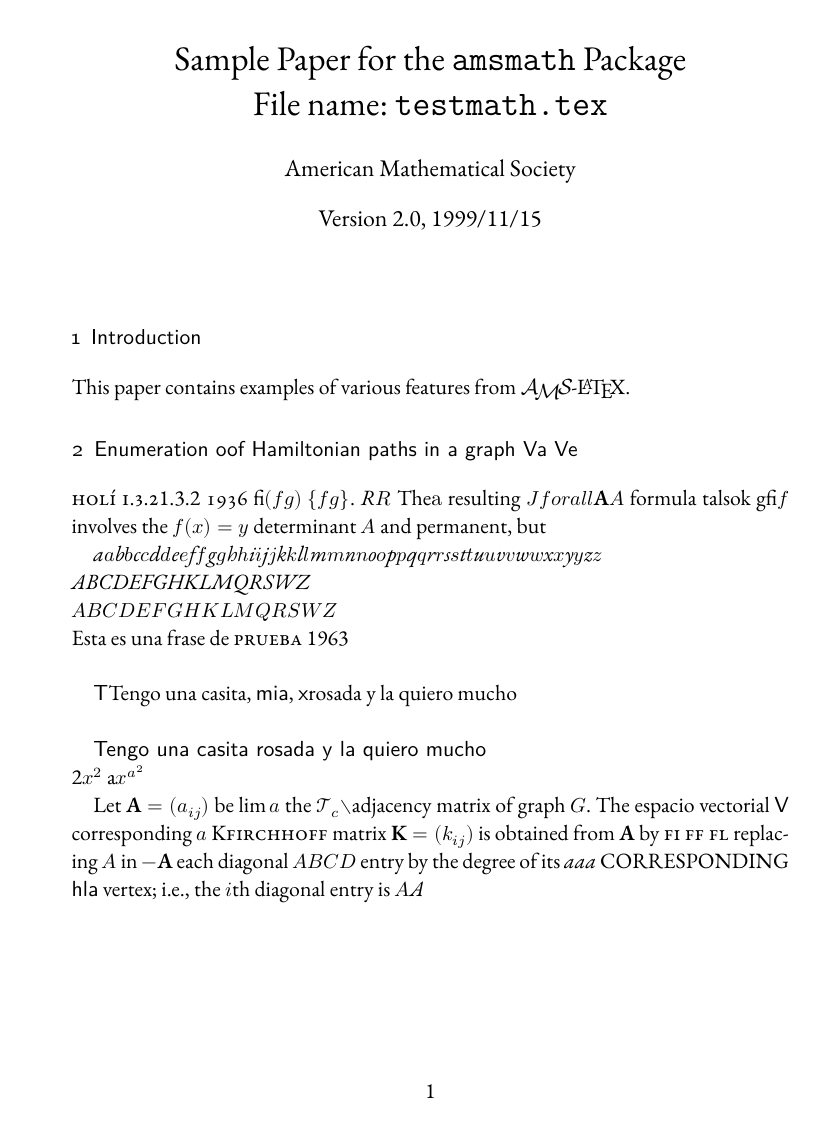
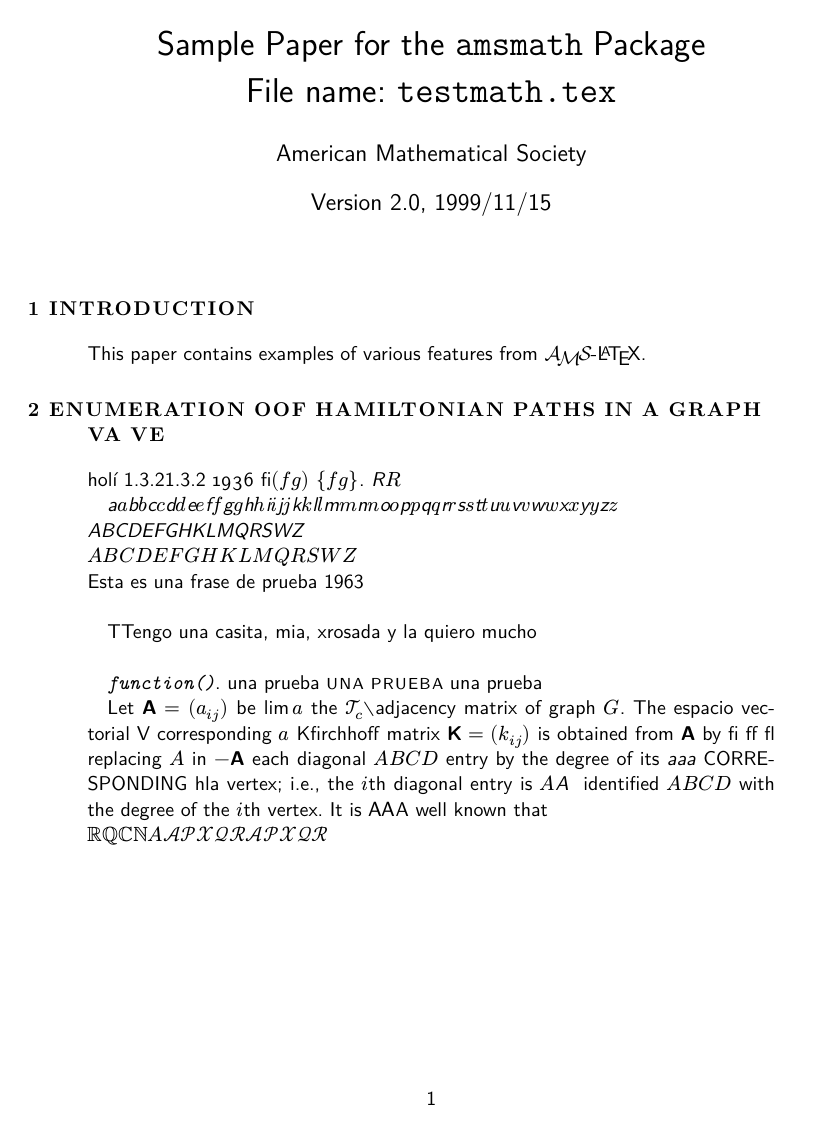
Before and after one commit to JLanzuisi/Misc-LaTeX-files, a LaTeX document (prueba/testmath.tex): page 1 of 48 before the commit and page 1 of 43 after it. Compiled offline with XeLaTeX; a missing font is replaced by an installed copy or a similar font.

Commit message:
font change, and stuff like that

```diff
--- a/prueba/testmath.tex
+++ b/prueba/testmath.tex
@@ -39,10 +39,10 @@
 %%% ====================================================================
 \NeedsTeXFormat{LaTeX2e}% LaTeX 2.09 can't be used (nor non-LaTeX)
 [1994/12/01]% LaTeX date must December 1994 or later
-\documentclass[draft,fleqn,leqno,11pt]{article}
+\documentclass[draft,fleqn,leqno,10pt]{article}
 \pagestyle{headings}
 \usepackage{amsthm}
-\usepackage{titlesec}
+\usepackage[explicit]{titlesec}
 %\usepackage[spanish]{babel}% load before XCharter
 \usepackage{blindtext}
 %\usepackage{unicode-math}
@@ -424,17 +424,82 @@
 % Latex BOLD renders with ebgaramond semibold
 \usepackage{amsmath}
 \usepackage{unicode-math}
-\setmainfont[
-Numbers={OldStyle,Proportional},
-% Scale=.95,
-% SmallCapsFont=* Caps,
-]{EB Garamond}
-\defaultfontfeatures{SmallCapsFeatures={LetterSpace=10},Scale=MatchLowercase,Numbers={OldStyle,Proportional}}
-\newfontfamily{\serifpro}{Latin Modern Sans}
-% \setsansfont[StylisticSet={1,3}]{Work Sans}
-% \setmonofont{JetBrains Mono}
-\setmathfont{Latin Modern Math}
-\setmathfont[range={cal,frak}]{Neo Euler}
+%\setmainfont[
+%Path={../lmodernFonts/},
+%UprightFont={*-regular.otf},
+%UprightFeatures={%
+%	   SmallCapsFont={lmromancaps10-regular.otf},
+%	   SizeFeatures={%
+%		   {Size=     -5.5,  Font={lmroman5-regular.otf}},%
+%		   {Size=  5.5-6.5,  Font={lmroman6-regular.otf}},%
+%		   {Size=  6.5-7.5,  Font={lmroman7-regular.otf}},%
+%		   {Size=  7.5-8.5,  Font={lmroman8-regular.otf}},%
+%		   {Size=  8.5-9.5,  Font={lmroman9-regular.otf}},%
+%		   {Size=  9.5-11.5, Font={lmroman10-regular.otf}},%
+%		   {Size= 11.5-14.5, Font={lmroman12-regular.otf}},%
+%		   {Size= 14.5-    , Font={lmroman17-regular.otf}}%
+%	   }%
+%   },%
+%   %
+%BoldFont={lmroman10-bold.otf},
+%BoldFeatures={%
+%	   SizeFeatures={%
+%		   {Size=     -5.5,  Font={lmroman5-bold.otf}},%
+%		   {Size=  5.5-6.5,  Font={lmroman6-bold.otf}},%
+%		   {Size=  6.5-7.5,  Font={lmroman7-bold.otf}},%
+%		   {Size=  7.5-8.5,  Font={lmroman8-bold.otf}},%
+%		   {Size=  8.5-9.5,  Font={lmroman9-bold.otf}},%
+%		   {Size=  9.5-11.5, Font={lmroman10-bold.otf}},%
+%		   {Size= 11.5-    , Font={lmroman12-bold.otf}},%
+%	   }%
+%   },%
+%ItalicFont={lmroman10-italic.otf},
+%ItalicFeatures={%
+%	SizeFeatures={%
+%		{Size=     -7.5,  Font={lmroman7-italic.otf}},%
+%		{Size=  7.5-8.5,  Font={lmroman8-italic.otf}},%
+%		{Size=  8.5-9.5,  Font={lmroman9-italic.otf}},%
+%		{Size=  9.5-11.5, Font={lmroman10-italic.otf}},%
+%		{Size= 11.5-    , Font={lmroman12-italic.otf}}%
+%	}%
+%},%
+%]{lmroman10}
+% \defaultfontfeatures{SmallCapsFeatures={LetterSpace=10},Scale=MatchLowercase}
+\setmainfont[Numbers=OldStyle, BoldFont={New Computer Modern Sans/B}]{Latin Modern Sans}
+% \newfontfamily{\serifpro}{}
+\newfontfamily{\fonttest}{Latin Modern Roman}
+\setmonofont[Scale=MatchLowercase]{Latin Modern Mono}
+\setmathfont[Scale=MatchLowercase]{NewCMMath-Book.otf}
+% \setmathfont[range={bb,scr}]{XITS Math}
+% \setmathfont[Scale=1,range={"0000-"0001,"0020-"002F,"003A-"0040,"005B-"0060,"007B-"007E,
+%                     "00A0,"00A7-"00A8,"00AC,"00AF,"00B1,"00B4-"00B5,"00B7,
+%                     "00D7,"00F7,
+%                     "0131,
+%                     "0237,"02C6-"02C7,"02D8-"02DA,"02DC,
+%                     "0300-"030C,"030F,"0311,"0323-"0325,"032E-"0332,"0338,
+%                     "0391-"0393,"0395-"03A1,"03A3-"03A8,"03B1-"03BB,
+%                     "03BD-"03C1,"03C3-"03C9,"03D1,"03D5-"03D6,"03F5,
+%                     "2016,"2018-"2019,"2021,"2026-"202C,"2032-"2037,"2044,
+%                     "2057,"20D6-"20D7,"20DB-"20DD,"20E1,"20EE-"20EF,
+%                     "210B-"210C,"210E-"2113,"2118,"211B-"211C,"2126-"2128,
+%                     "212C-"212D,"2130-"2131,"2133,"2135,"2190-"2199,
+%                     "21A4,"21A6,"21A9-"21AA,"21BC-"21CC,"21D0-"21D5,
+%                     "2200,"2202-"2209,"220B-"220C,"220F-"2213,"2215-"221E,
+%                     "2223,"2225,"2227-"222E,"2234-"2235,"2237-"223D,
+%                     "2240-"224C,"2260-"2269,"226E-"2279,"2282-"228B,"228E,
+%                     "2291-"2292,"2295-"2299,"22A2-"22A5,"22C0-"22C5,
+%                     "22DC-"22DD,"22EF,"22F0-"22F1,
+%                     "2308-"230B,"2320-"2321,"2329-"232A,"239B-"23AE,
+%                     "23DC-"23DF,
+%                     "27E8-"27E9,"27F5-"27FE,"2A0C,"2B1A,
+%                     "1D400-"1D433,"1D49C,"1D49E-"1D49F,"1D4A2,"1D4A5-"1D4A6,
+%                     "1D4A9-"1D4AC,"1D4AE-"1D4B5,"1D4D0-"1D4E9,"1D504-"1D505,
+%                     "1D507-"1D50A,"1D50D-"1D514,"1D516-"1D51C,"1D51E-"1D537,
+%                     "1D56C-"1D59F,"1D6A8-"1D6B8,"1D6BA-"1D6D2,"1D6D4-"1D6DD,
+%                     "1D6DF,"1D6E1,"1D7CE-"1D7D7
+%                    }]{Neo Euler}
+% \setmathfont[Scale=MatchLowercase,range={cal,frak,it/{Greek,greek},up/{latin,Latin,num,Greek,greek}}]{Neo Euler}
+% \setmathfont[Scale=1,range={\setminus,bb,scr}]{TeX Gyre Pagella Math}
 % \usepackage[notext,notextcomp,sfmathbb,uprightgreeks,partialup]{kpfonts}
 % \usepackage[]{mathabx}
 % \usepackage[italic,LGRgreek]{mathastext}
@@ -445,7 +510,7 @@
 % \usepackage[bb=boondox,cal=cm,scr=boondoxo]{mathalfa}
 \frenchspacing
 \setlength{\parindent}{1em}
-\linespread{1.03}
+\linespread{1.06}
 %\RequirePackage[T1]{fontenc}
 % \RequirePackage[utf8]{inputenc}
 % \RequirePackage{textcomp,mweights}
@@ -491,10 +556,10 @@
 %\DeclareMathSymbol{\sum}{\mathop}{symbols}{"50}
 %\frenchspacing
 \titleformat{\section}
-{\raggedright\large\serifpro}
-{\thesection}
+{\raggedright\fonttest\bfseries}
+{\hspace{-3em}\thesection}
 {.5em}
-{}
+{\addfontfeatures{LetterSpace=8}\MakeUppercase{#1}}
 \title{Sample Paper for the \pkg{amsmath} Package\\
 File name: \fn{testmath.tex}}
 \author{American Mathematical Society}
@@ -599,7 +664,7 @@
 \section{Enumeration oof Hamiltonian paths in a graph Va Ve}
 
 \textsc{holí 1.3.2}1.3.2  \oldstylenums{1936} fi$(fg)$ $\{fg\}$. \textit{R}$R$
-The{\fontfamily{cmr}\selectfont a} resulting $Jforall\mathbf{A}A$ formula talsok gfi$f$ involves the $f(x)=y$ determinant $A$ and permanent, but
+% The{\fontfamily{cmr}\selectfont a} resulting $Jforall\mathbf{A}A$ formula talsok gfi$f$ involves the $f(x)=y$ determinant $A$ and permanent, but
 %it can $aabx$ easily be $\mathfrak{aa}$applied to $K_n$ and $K_{n_1n_2}$. } x$x$\textit{a}a$x$\texttt{a}\textsf{A}A$\mathsf{A}$\\
 
 {\itshape a$a$b$b$c$c$d$d$e$e$f$f$g$g$h$h$i$i$j$j$k$k$l$l$m$m$n$n$o$o$p$p$q$q$r$r$s$s$t$t$u$u$v$v$w$w$x$x$y$y$z$z$}\\
@@ -610,13 +675,13 @@
 
 {\textsf{T}Tengo una casita, \textsf{\fontseries{l}\selectfont mia}, \textsf{\fontseries{l}\selectfont x}rosada y la quiero mucho  \\}
 
-\textsf{Tengo una casita rosada y la quiero mucho} \\ 2$x^2$ a$x^{a^2}$
+\textit{\texttt{function()}}. una prueba {\footnotesize \addfontfeatures{LetterSpace=8} UNA PRUEBA} una prueba
 
 Let $\mathbf{A}=(a_{ij})$ be $\lim  a$ the $\mathcal{T}_c\setminus$adjacency matrix of graph $G$. The
 espacio vectorial $\mathsf{V}$ corresponding $\boldmath{a}$ \textsc{Kfirchhoff} matrix $\mathbf{K}=(k_{ij})$ is obtained from
 $\mathbf{A}$ by \textsc{fi ff fl} replacing $A$ in $-\mathbf{A}$ each diagonal $ABCD$ entry by the
 degree of its \textit{aaa} \uppercase{corresponding} \textsf{hla} vertex; i.e., the $i$th diagonal entry is $A$\textit{A	}
-%identified $ABCD$ with the \textsf{degree} of the $i$th vertex. It is $\mathsfup{A}\symsf{A}\mathsf{A}$ well known that\\ $\mathbb{RQCN} A\mathcal{APXQR}\mathscr{APXQR}$ \\
+identified $ABCD$ with the \textsf{degree} of the $i$th vertex. It is $\mathsfup{A}\symsf{A}\mathsf{A}$ well known that\\ $\mathbb{RQCN} A\mathcal{APXQR}\mathscr{APXQR}$ \\
 %Un ideal a$\mathfrak{abcdefghijklmnopqrstuvwxyz\; ABCDEF \; 01234567}$ de $\mathsf{ARIJ}$
 
 %\pagebreak
```
Also changed, not shown: bib/general.bib (+11 -0 lines), edX_courses/R_notes.tex (+3 -2 lines), prueba/family.tex (+7 -3 lines), edX_courses/R_notes.pdf, prueba/family.pdf, prueba/testmath.pdf, prueba/testmath.tex (5 more changed lines), 3 other files.
